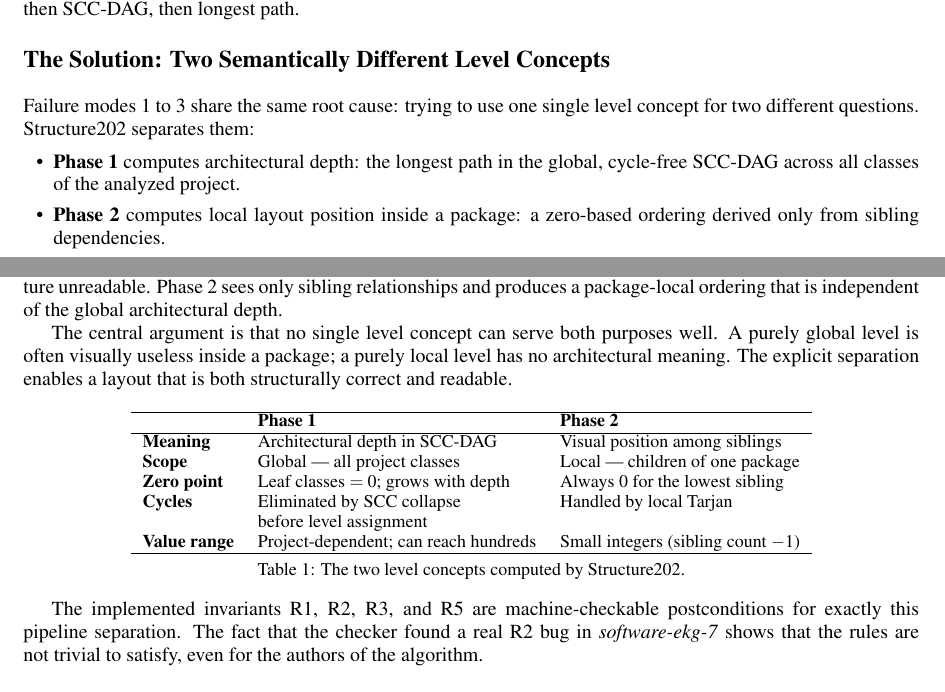
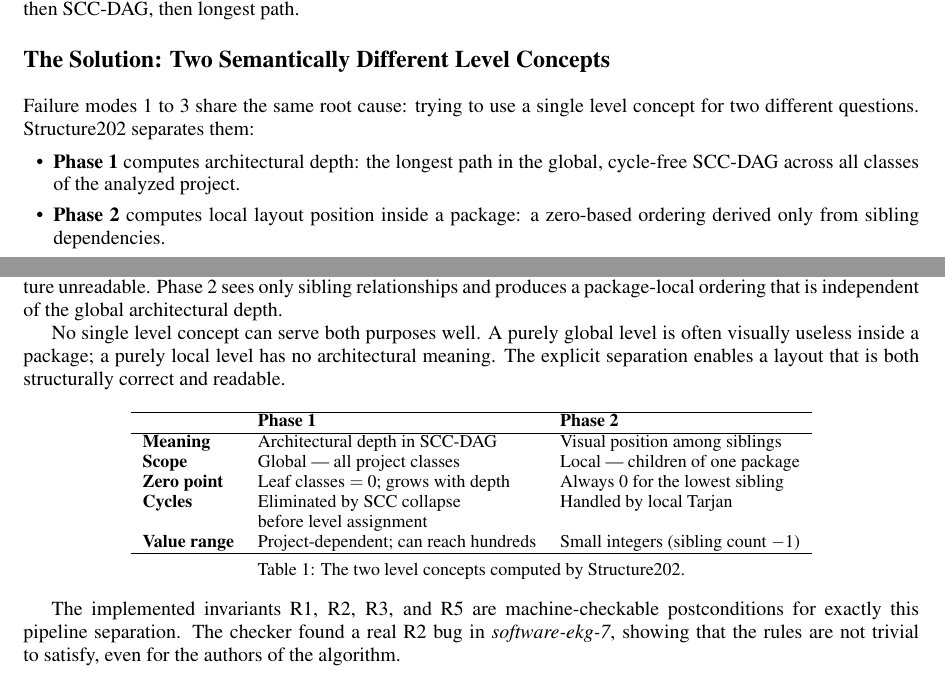
Before and after one commit to Weigend/S202, a LaTeX document (docs/latex/ICSOFT_2026_ABSTRACT_EN.tex): two parts of pages 4 and 5 of 10, joined at a grey line, cut so that both start at the same text. Compiled offline with pdfLaTeX.

Commit message:
AI constructs removed.

```diff
--- a/docs/latex/ICSOFT_2026_ABSTRACT_EN.tex
+++ b/docs/latex/ICSOFT_2026_ABSTRACT_EN.tex
@@ -108,9 +108,9 @@
 \emph{software-ekg-7} system, an R2 finding exposed a missing package-SCC
 equalization step and directly triggered a pipeline fix. All four invariants
 were ported to an independent Unity/.NET 3D software city and produced
-byte-identical findings on shared inputs. The two-phase separation is not a design choice---no correct
-level-computation pipeline can collapse the global and local questions into one
-raw traversal. To our knowledge, no previous layered
+identical findings on shared inputs. The two-phase separation is not a design choice---no correct
+level-computation pipeline can collapse the global and local questions into a
+single pass. To our knowledge, no previous layered
 architecture visualization has provided this degree of machine-checkable
 self-validation; we also discuss generalization to other layered
 visualization techniques.}
@@ -276,7 +276,7 @@
 
 \subsection*{The Solution: Two Semantically Different Level Concepts}
 
-Failure modes 1 to 3 share the same root cause: trying to use one single level
+Failure modes 1 to 3 share the same root cause: trying to use a single level
 concept for two different questions. Structure202 separates them:
 
 \begin{itemize}
@@ -318,10 +318,10 @@
 produces a package-local ordering that is independent of the global
 architectural depth.
 
-The central argument is that no single level concept can serve both purposes
-well. A purely global level is often visually useless inside a package; a
-purely local level has no architectural meaning. The explicit separation
-enables a layout that is both structurally correct and readable.
+No single level concept can serve both purposes well. A purely global level is
+often visually useless inside a package; a purely local level has no
+architectural meaning. The explicit separation enables a layout that is both
+structurally correct and readable.
 
 \begin{table}[h]
 \centering
@@ -342,9 +342,8 @@
 \end{table}
 
 The implemented invariants R1, R2, R3, and R5 are machine-checkable
-postconditions for exactly this pipeline separation. The fact that the checker
-found a real R2 bug in \emph{software-ekg-7} shows that the rules are not
-trivial to satisfy, even for the authors of the algorithm.
+postconditions for exactly this pipeline separation. The checker found a real R2 bug in \emph{software-ekg-7}, showing that the
+rules are not trivial to satisfy, even for the authors of the algorithm.
 
 \subsection*{Implementation: The Complete Pipeline}
 
```
Also changed, not shown: docs/latex/ICSOFT_2026_ABSTRACT_EN.tex (10 more changed lines).
